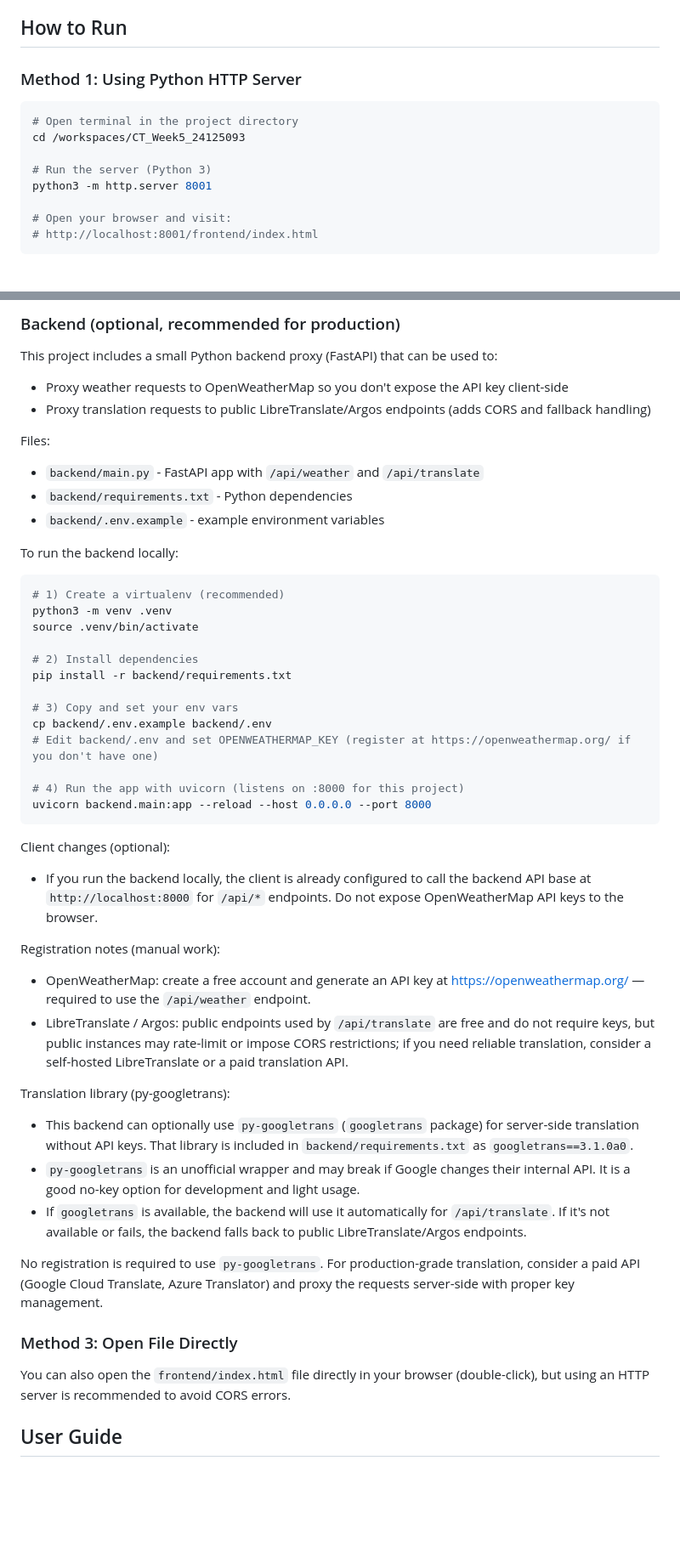
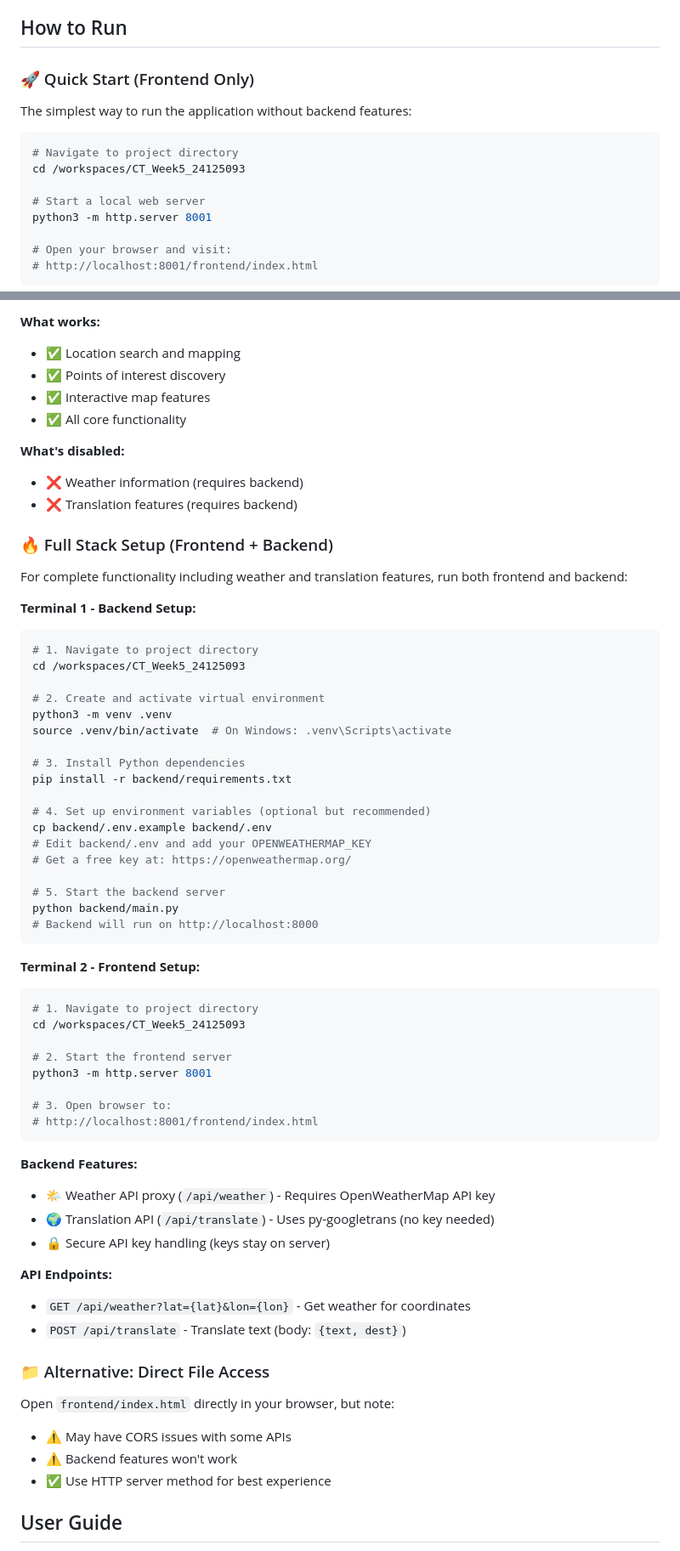
Before and after one commit to nguyendinhthienloc/CT_Website, a Markdown page: README.md, 2 parts joined by grey strips. Shown at 85% size. Drawn GitHub-style; blank space fills up the shorter version.

Commit message:
Update README with improved instructions for new directory structure

````diff
--- a/README.md
+++ b/README.md
@@ -24,13 +24,15 @@ A web application that allows users to search for locations in Vietnam and displ
 
 ## How to Run
 
-### Method 1: Using Python HTTP Server
+### 🚀 Quick Start (Frontend Only)
+
+The simplest way to run the application without backend features:
 
 ```bash
-# Open terminal in the project directory
+# Navigate to project directory
 cd /workspaces/CT_Week5_24125093
 
-# Run the server (Python 3)
+# Start a local web server
 python3 -m http.server 8001
 
 # Open your browser and visit:
@@ -40,51 +41,69 @@ python3 -m http.server 8001
 
-### Backend (optional, recommended for production)
+**What works:**
+- ✅ Location search and mapping
+- ✅ Points of interest discovery
+- ✅ Interactive map features
+- ✅ All core functionality
 
-This project includes a small Python backend proxy (FastAPI) that can be used to:
-- Proxy weather requests to OpenWeatherMap so you don't expose the API key client-side
-- Proxy translation requests to public LibreTranslate/Argos endpoints (adds CORS and fallback handling)
+**What's disabled:**
+- ❌ Weather information (requires backend)
+- ❌ Translation features (requires backend)
 
-Files:
-- `backend/main.py` - FastAPI app with `/api/weather` and `/api/translate`
-- `backend/requirements.txt` - Python dependencies
-- `backend/.env.example` - example environment variables
+### 🔥 Full Stack Setup (Frontend + Backend)
 
-To run the backend locally:
+For complete functionality including weather and translation features, run both frontend and backend:
+
+**Terminal 1 - Backend Setup:**
 
 ```bash
-# 1) Create a virtualenv (recommended)
+# 1. Navigate to project directory
+cd /workspaces/CT_Week5_24125093
+
+# 2. Create and activate virtual environment
 python3 -m venv .venv
-source .venv/bin/activate
+source .venv/bin/activate  # On Windows: .venv\Scripts\activate
 
-# 2) Install dependencies
+# 3. Install Python dependencies
 pip install -r backend/requirements.txt
 
-# 3) Copy and set your env vars
+# 4. Set up environment variables (optional but recommended)
 cp backend/.env.example backend/.env
-# Edit backend/.env and set OPENWEATHERMAP_KEY (register at https://openweathermap.org/ if you don't have one)
+# Edit backend/.env and add your OPENWEATHERMAP_KEY
+# Get a free key at: https://openweathermap.org/
 
-# 4) Run the app with uvicorn (listens on :8000 for this project)
-uvicorn backend.main:app --reload --host 0.0.0.0 --port 8000
+# 5. Start the backend server
+python backend/main.py
+# Backend will run on http://localhost:8000
 ```
 
-Client changes (optional):
-- If you run the backend locally, the client is already configured to call the backend API base at `http://localhost:8000` for `/api/*` endpoints. Do not expose OpenWeatherMap API keys to the browser.
+**Terminal 2 - Frontend Setup:**
 
-Registration notes (manual work):
-- OpenWeatherMap: create a free account and generate an API key at https://openweathermap.org/ — required to use the `/api/weather` endpoint.
-- LibreTranslate / Argos: public endpoints used by `/api/translate` are free and do not require keys, but public instances may rate-limit or impose CORS restrictions; if you need reliable translation, consider a self-hosted LibreTranslate or a paid translation API.
+```bash
+# 1. Navigate to project directory
+cd /workspaces/CT_Week5_24125093
 
-Translation library (py-googletrans):
-- This backend can optionally use `py-googletrans` (`googletrans` package) for server-side translation without API keys. That library is included in `backend/requirements.txt` as `googletrans==3.1.0a0`.
-- `py-googletrans` is an unofficial wrapper and may break if Google changes their internal API. It is a good no-key option for development and light usage.
-- If `googletrans` is available, the backend will use it automatically for `/api/translate`. If it's not available or fails, the backend falls back to public LibreTranslate/Argos endpoints.
+# 2. Start the frontend server
+python3 -m http.server 8001
 
-No registration is required to use `py-googletrans`. For production-grade translation, consider a paid API (Google Cloud Translate, Azure Translator) and proxy the requests server-side with proper key management.
+# 3. Open browser to:
+# http://localhost:8001/frontend/index.html
+```
 
+**Backend Features:**
+- 🌤️ Weather API proxy (`/api/weather`) - Requires OpenWeatherMap API key
+- 🌍 Translation API (`/api/translate`) - Uses py-googletrans (no key needed)
+- 🔒 Secure API key handling (keys stay on server)
 
-### Method 3: Open File Directly
+**API Endpoints:**
+- `GET /api/weather?lat={lat}&lon={lon}` - Get weather for coordinates
+- `POST /api/translate` - Translate text (body: `{text, dest}`)
 
-You can also open the `frontend/index.html` file directly in your browser (double-click), but using an HTTP server is recommended to avoid CORS errors.
+### 📁 Alternative: Direct File Access
+
+Open `frontend/index.html` directly in your browser, but note:
+- ⚠️ May have CORS issues with some APIs
+- ⚠️ Backend features won't work
+- ✅ Use HTTP server method for best experience
 
 ## User Guide
 
````
Also changed, not shown: other parts of README.md (+23 -30 lines).
